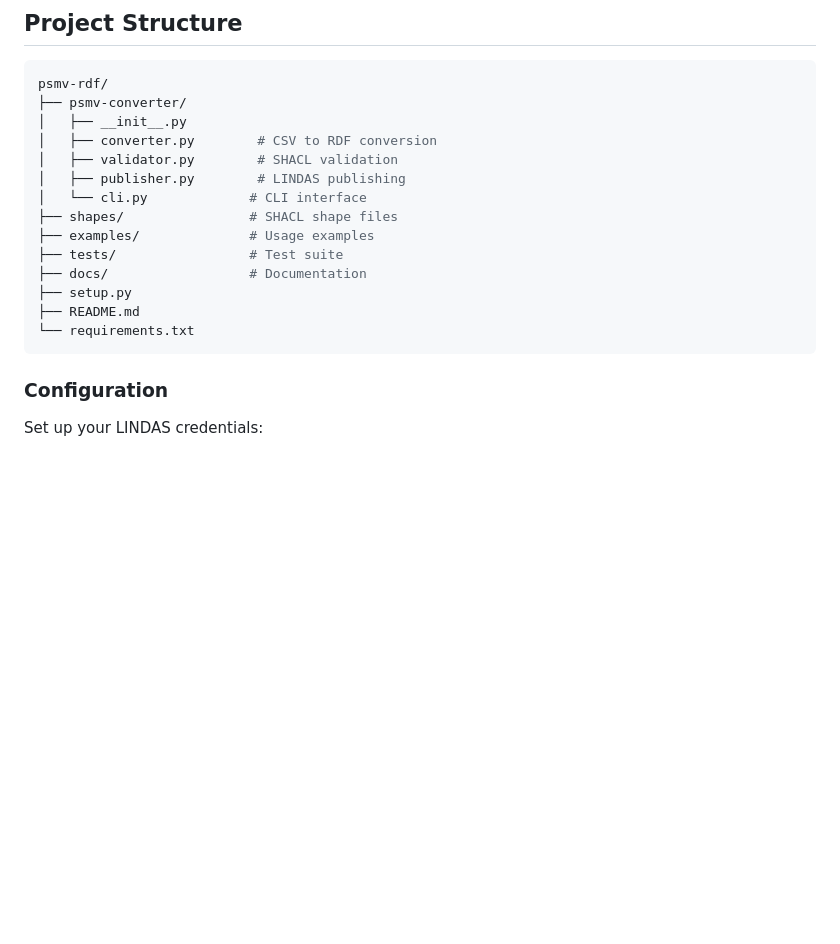
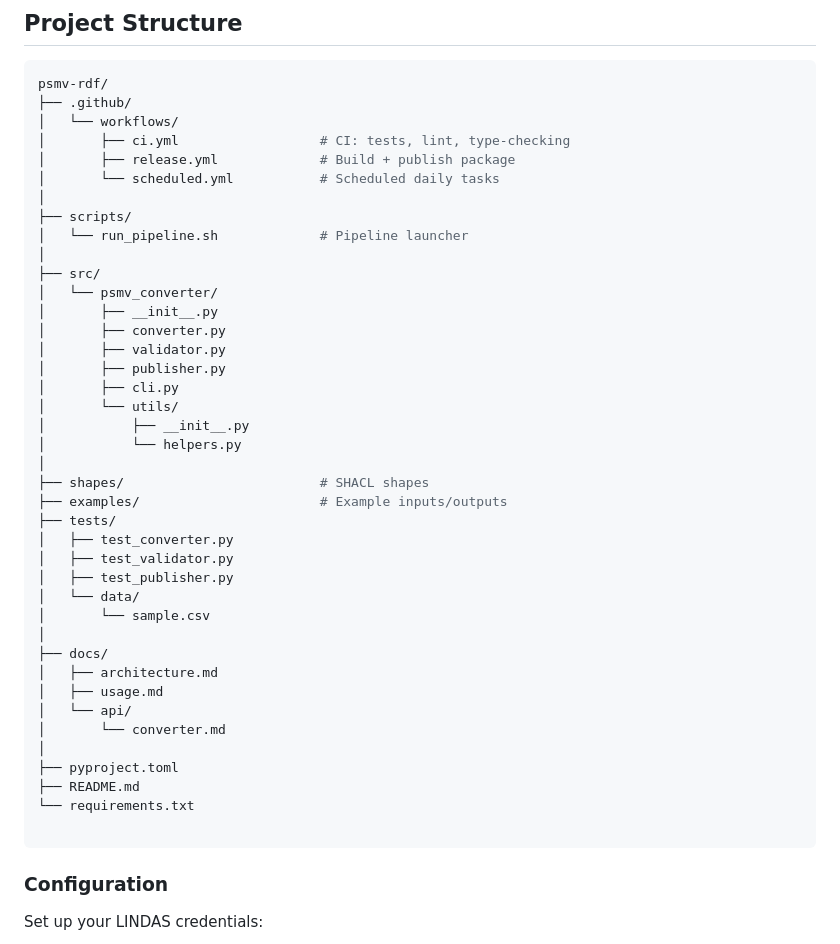
Before and after one commit to BLV-OSAV-USAV/PSMV-RDF, a Markdown page: README.md, the part around the change. Drawn GitHub-style; blank space fills up the shorter version.

````diff
--- a/README.md
+++ b/README.md
@@ -23,19 +23,45 @@ A Python module for converting Swiss plant protection product data from CSV form
 ## Project Structure
 ```bash
 psmv-rdf/
-├── psmv-converter/
-│   ├── __init__.py
-│   ├── converter.py        # CSV to RDF conversion
-│   ├── validator.py        # SHACL validation
-│   ├── publisher.py        # LINDAS publishing
-│   └── cli.py             # CLI interface
-├── shapes/                # SHACL shape files
-├── examples/              # Usage examples
-├── tests/                 # Test suite
-├── docs/                  # Documentation
-├── setup.py
+├── .github/
+│   └── workflows/
+│       ├── ci.yml                  # CI: tests, lint, type-checking
+│       ├── release.yml             # Build + publish package
+│       └── scheduled.yml           # Scheduled daily tasks
+│
+├── scripts/
+│   └── run_pipeline.sh             # Pipeline launcher
+│
+├── src/
+│   └── psmv_converter/
+│       ├── __init__.py
+│       ├── converter.py
+│       ├── validator.py
+│       ├── publisher.py
+│       ├── cli.py
+│       └── utils/
+│           ├── __init__.py
+│           └── helpers.py
+│
+├── shapes/                         # SHACL shapes
+├── examples/                       # Example inputs/outputs
+├── tests/
+│   ├── test_converter.py
+│   ├── test_validator.py
+│   ├── test_publisher.py
+│   └── data/
+│       └── sample.csv
+│
+├── docs/
+│   ├── architecture.md
+│   ├── usage.md
+│   └── api/
+│       └── converter.md
+│
+├── pyproject.toml
 ├── README.md
 └── requirements.txt
+
 ```
 
 ### Configuration
````
